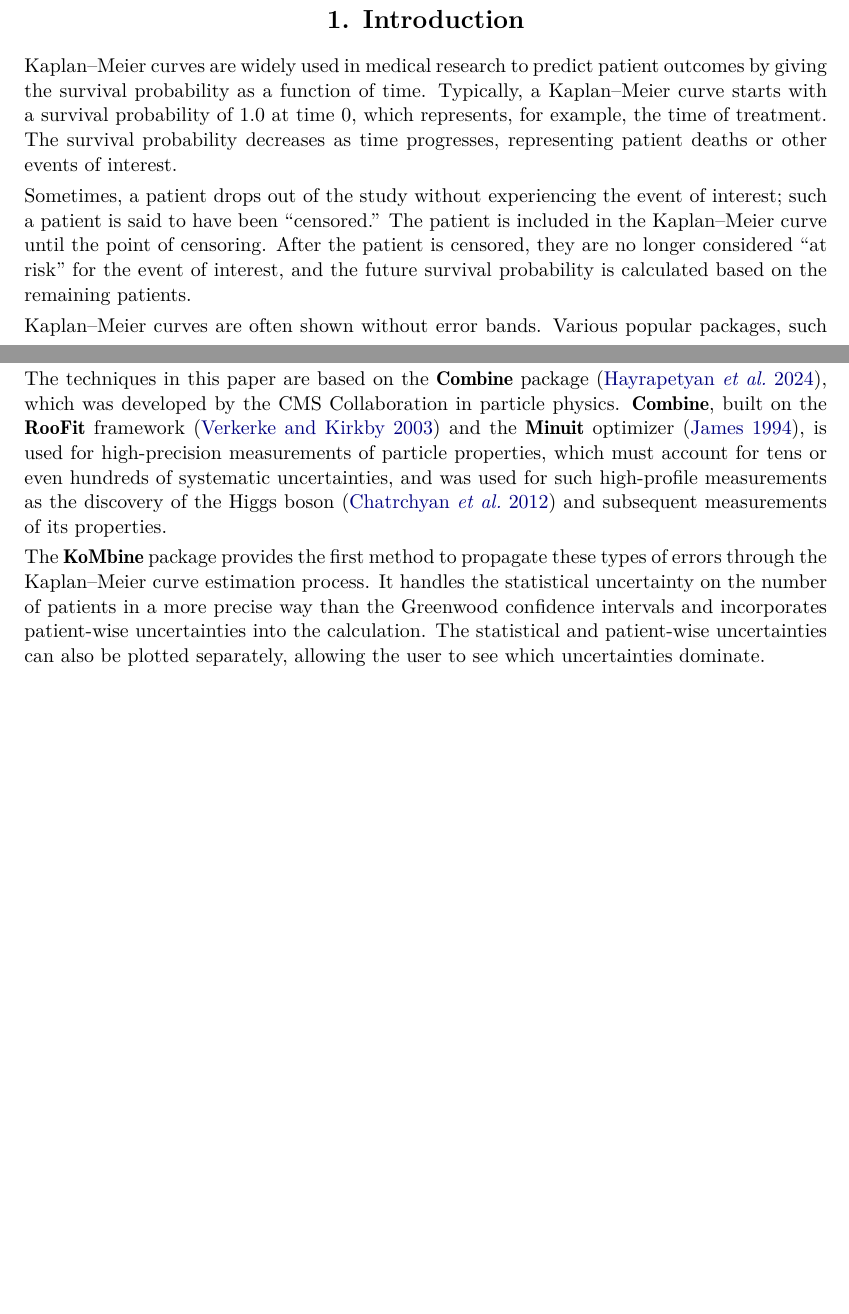
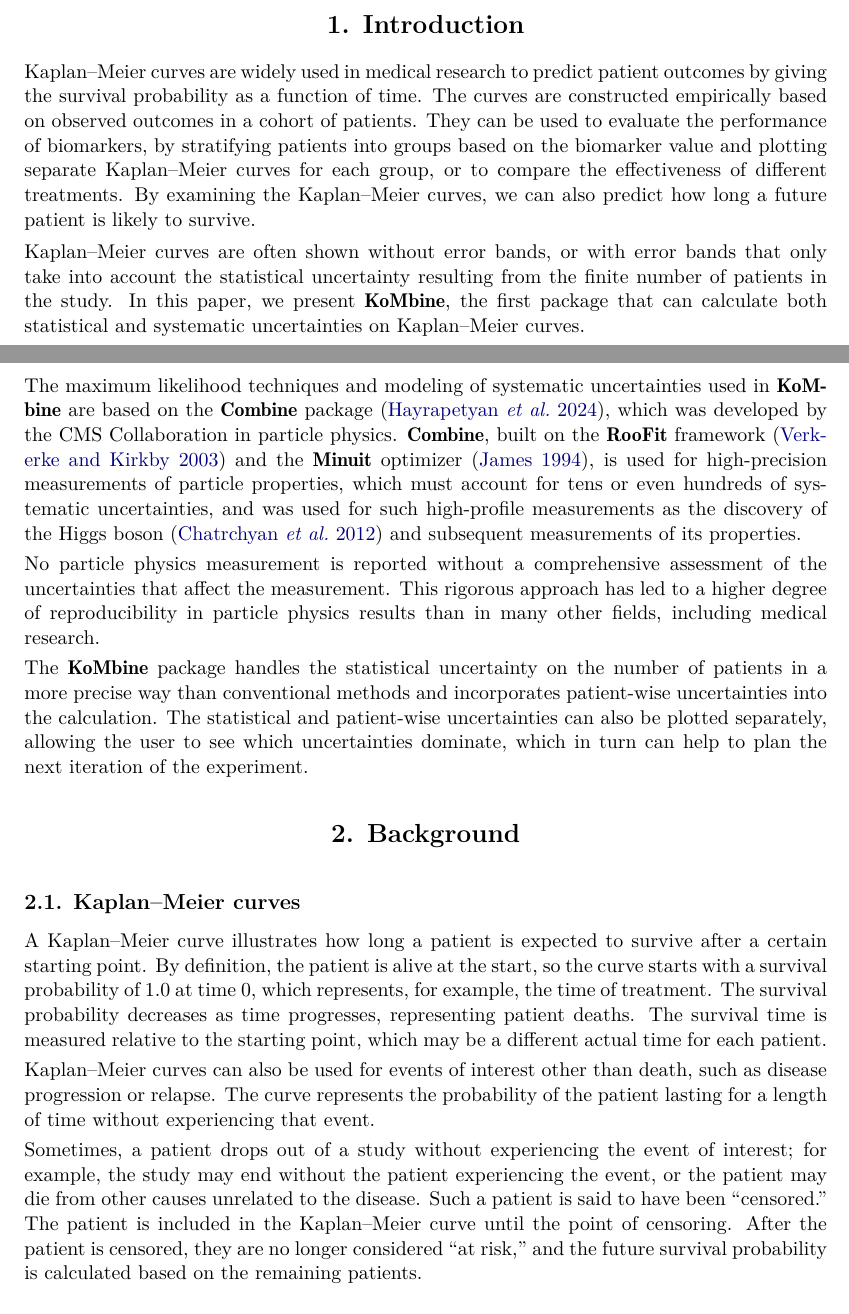
Before and after one commit to AstroPathJHU/KoMbine, a LaTeX document (docs/08_kaplan_meier_paper.tex): two parts of pages 1 and 2 of 14, joined at a grey line, cut so that both start at the same text, the shorter picture padded with empty space. Compiled offline with pdfLaTeX.

Commit message:
Ben comments by email

```diff
--- a/docs/08_kaplan_meier_paper.tex
+++ b/docs/08_kaplan_meier_paper.tex
@@ -80,14 +80,22 @@
 
 \section{Introduction}\label{sec:intro}
 
-\KM{} curves are widely used in medical research to predict patient outcomes by giving the survival probability as a function of time. Typically, a \KM{} curve starts with a survival probability of \(1.0\) at time \(0\), which represents, for example, the time of treatment. The survival probability decreases as time progresses, representing patient deaths or other events of interest.
+\KM{} curves are widely used in medical research to predict patient outcomes by giving the survival probability as a function of time. The curves are constructed empirically based on observed outcomes in a cohort of patients. They can be used to evaluate the performance of biomarkers, by stratifying patients into groups based on the biomarker value and plotting separate \KM{} curves for each group, or to compare the effectiveness of different treatments. By examining the \KM{} curves, we can also predict how long a future patient is likely to survive.
 
-Sometimes, a patient drops out of the study without experiencing the event of interest; such a patient is said to have been ``censored.'' The patient is included in the \KM{} curve until the point of censoring. After the patient is censored, they are no longer considered ``at risk'' for the event of interest, and the future survival probability is calculated based on the remaining patients.
+\KM{} curves are often shown without error bands, or with error bands that only take into account the statistical uncertainty resulting from the finite number of patients in the study. In this paper, we present \pkg{KoMbine}, the first package that can calculate both statistical and systematic uncertainties on \KM{} curves.
 
-\KM{} curves are often shown without error bands. Various popular packages, such as \pkg{survival} \citep{survival-package} in \proglang{R} \citep{R} or \pkg{lifelines} \citep{lifelines} in \proglang{Python}, use Greenwood confidence intervals to provide error bands that account for the statistical uncertainty resulting from the finite number of patients in the study~\citep{GreenwoodNotes,Greenwood}. (To be more precise, \pkg{lifelines} uses the exponential Greenwood confidence intervals, while \pkg{survival} allows several different methods, all variations of Greenwood's.)
+The maximum likelihood techniques and modeling of systematic uncertainties used in \pkg{KoMbine} are based on the \pkg{Combine} package \citep{CAT-23-001}, which was developed by the CMS Collaboration in particle physics\@. \pkg{Combine}, built on the \pkg{RooFit} framework \citep{RooFit} and the \pkg{Minuit} optimizer \citep{minuit}, is used for high-precision measurements of particle properties, which must account for tens or even hundreds of systematic uncertainties, and was used for such high-profile measurements as the discovery of the Higgs boson \citep{HIG-12-028} and subsequent measurements of its properties.
 
-Other uncertainties can also affect the \KM{} curve. These will typically be patient-wise uncertainties, which \emph{move} the patient from one \KM{} curve to another. For example, a biomarker study might classify patients based on the density of a particular cell type. A \KM{} plot could be constructed with two curves, for patients with a high and low density of the cell type. However, the cell type is subject to Poisson noise as well as systematic errors in the measurement. Similar errors apply to \KM{} plots that stratify patients by gene expression levels or other continuous variables.
+No particle physics measurement is reported without a comprehensive assessment of the uncertainties that affect the measurement. This rigorous approach has led to a higher degree of reproducibility in particle physics results than in many other fields, including medical research.
 
-The techniques in this paper are based on the \pkg{Combine} package \citep{CAT-23-001}, which was developed by the CMS Collaboration in particle physics\@. \pkg{Combine}, built on the \pkg{RooFit} framework \citep{RooFit} and the \pkg{Minuit} optimizer \citep{minuit}, is used for high-precision measurements of particle properties, which must account for tens or even hundreds of systematic uncertainties, and was used for such high-profile measurements as the discovery of the Higgs boson \citep{HIG-12-028} and subsequent measurements of its properties.
+The \pkg{KoMbine} package handles the statistical uncertainty on the number of patients in a more precise way than conventional methods and incorporates patient-wise uncertainties into the calculation. The statistical and patient-wise uncertainties can also be plotted separately, allowing the user to see which uncertainties dominate, which in turn can help to plan the next iteration of the experiment.
 
-The \pkg{KoMbine} package provides the first method to propagate these types of errors through the \KM{} curve estimation process. It handles the statistical uncertainty on the number of patients in a more precise way than the Greenwood confidence intervals and incorporates patient-wise uncertainties into the calculation. The statistical and patient-wise uncertainties can also be plotted separately, allowing the user to see which uncertainties dominate.
+\section{Background}\label{sec:background}
+
+\subsection{\KM{} curves}
+
+A \KM{} curve illustrates how long a patient is expected to survive after a certain starting point. By definition, the patient is alive at the start, so the curve starts with a survival probability of \(1.0\) at time \(0\), which represents, for example, the time of treatment. The survival probability decreases as time progresses, representing patient deaths. The survival time is measured relative to the starting point, which may be a different actual time for each patient.
+
+\KM{} curves can also be used for events of interest other than death, such as disease progression or relapse. The curve represents the probability of the patient lasting for a length of time without experiencing that event.
+
+Sometimes, a patient drops out of a study without experiencing the event of interest; for example, the study may end without the patient experiencing the event, or the patient may die from other causes unrelated to the disease. Such a patient is said to have been ``censored.'' The patient is included in the \KM{} curve until the point of censoring. After the patient is censored, they are no longer considered ``at risk,'' and the future survival probability is calculated based on the remaining patients.
```
Also changed, not shown: docs/08_kaplan_meier_paper.tex (8 more changed lines).
